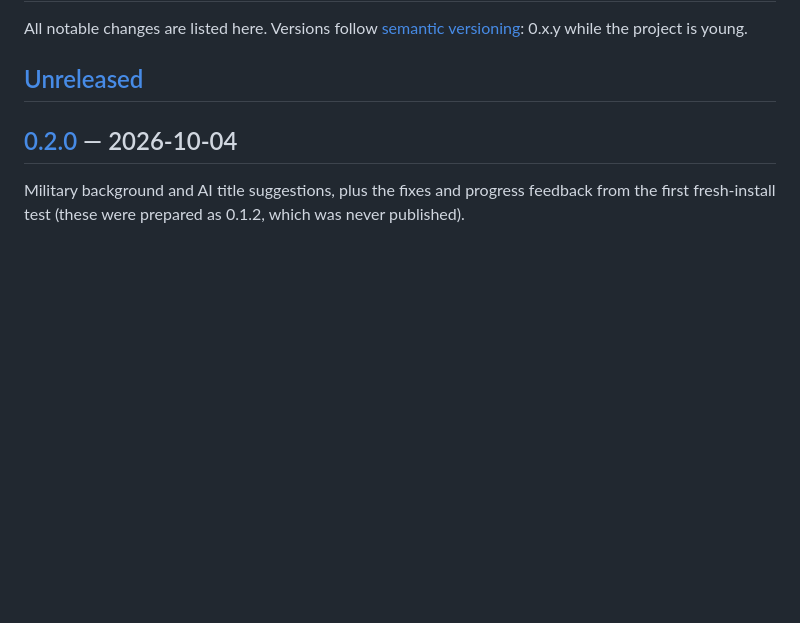
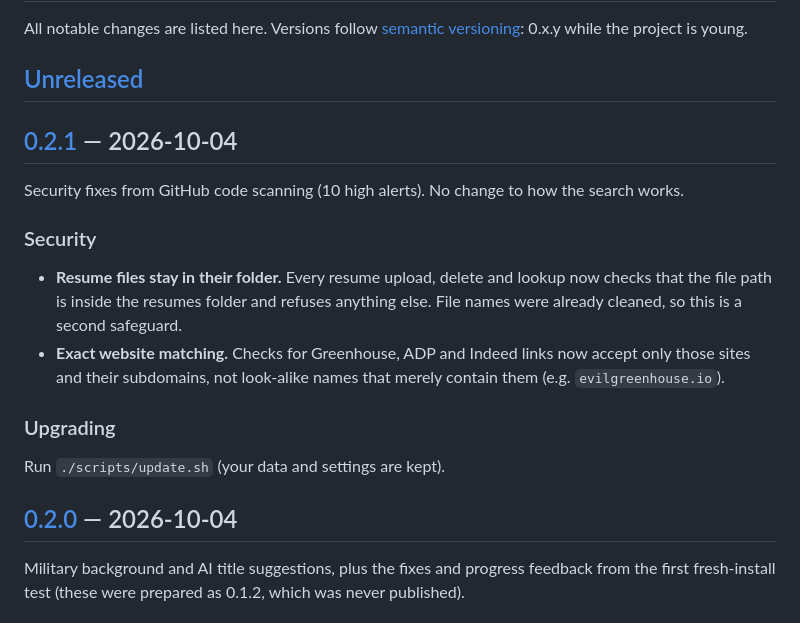
Before and after one commit to kghaynes/noble-search, a Markdown page: CHANGELOG.md, the part around one of its changes. GitHub-like rendering; blank space fills up the shorter version.

Commit message:
Changelog for v0.2.1 (security fixes) (#17)
Claude-Session: https://claude.ai/code/session_015cNo5ntCbPiA626rRRCm2o

Co-authored-by: Claude Opus 5.5 <noreply@anthropic.com>

```diff
--- a/CHANGELOG.md
+++ b/CHANGELOG.md
@@ -3,6 +3,16 @@
 All notable changes are listed here. Versions follow [semantic versioning](https://semver.org/): 0.x.y while the project is young.
 
 ## [Unreleased]
+
+## [0.2.1] — 2026-10-04
+Security fixes from GitHub code scanning (10 high alerts). No change to how the search works.
+
+### Security
+- **Resume files stay in their folder.** Every resume upload, delete and lookup now checks that the file path is inside the resumes folder and refuses anything else. File names were already cleaned, so this is a second safeguard.
+- **Exact website matching.** Checks for Greenhouse, ADP and Indeed links now accept only those sites and their subdomains, not look-alike names that merely contain them (e.g. `evilgreenhouse.io`).
+
+### Upgrading
+Run `./scripts/update.sh` (your data and settings are kept).
 
 ## [0.2.0] — 2026-10-04
 Military background and AI title suggestions, plus the fixes and progress feedback from the first fresh-install test (these were prepared as 0.1.2, which was never published).
```
Also changed, not shown: other parts of CHANGELOG.md (+2 -1 lines).
